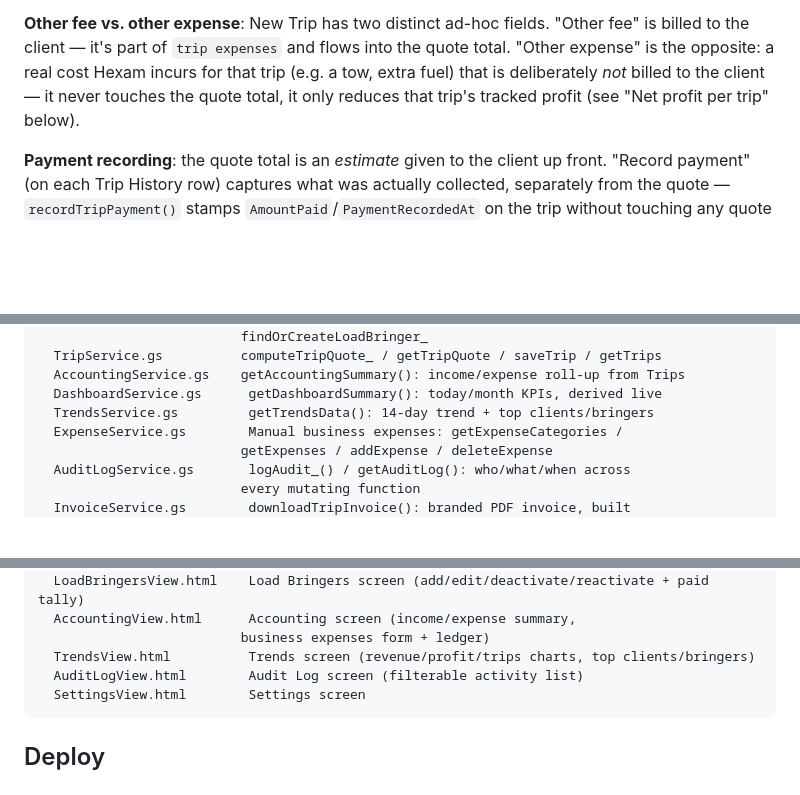
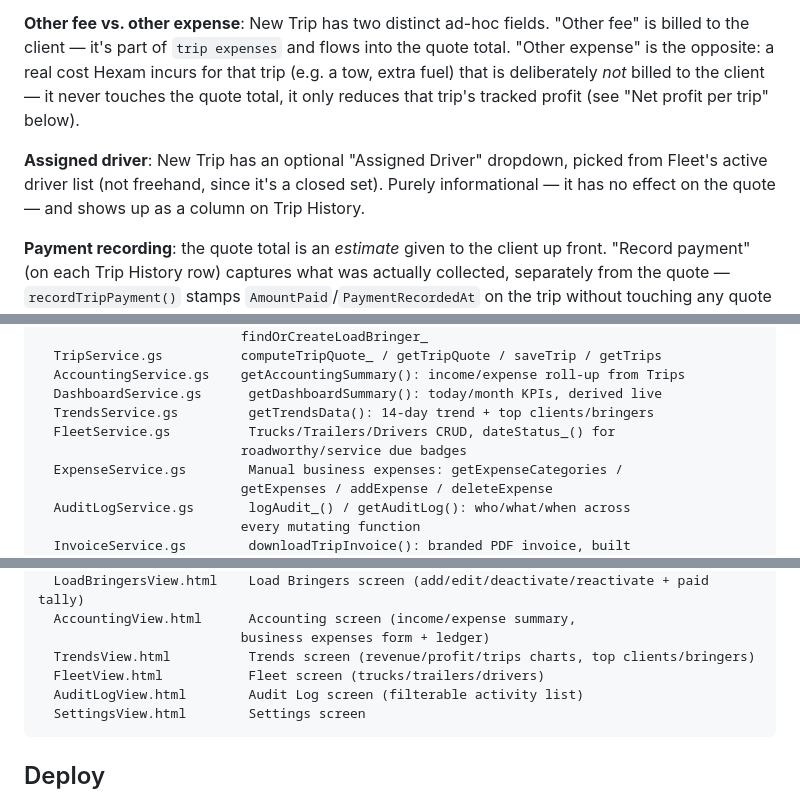
Before and after one commit to v96m4fgr4n-bot/hexam-operations-management, a Markdown page: README.md, 3 parts joined by grey strips. GitHub-like rendering; blank space fills up the shorter version.

````diff
--- a/README.md
+++ b/README.md
@@ -133,6 +154,11 @@ Hexam incurs for that trip (e.g. a tow, extra fuel) that is deliberately
 *not* billed to the client — it never touches the quote total, it only
 reduces that trip's tracked profit (see "Net profit per trip" below).
 
+**Assigned driver**: New Trip has an optional "Assigned Driver" dropdown,
+picked from Fleet's active driver list (not freehand, since it's a closed
+set). Purely informational — it has no effect on the quote — and shows up
+as a column on Trip History.
+
 **Payment recording**: the quote total is an *estimate* given to the
 client up front. "Record payment" (on each Trip History row) captures what
 was actually collected, separately from the quote — `recordTripPayment()`
@@ -244,6 +285,8 @@ src/
   AccountingService.gs    getAccountingSummary(): income/expense roll-up from Trips
   DashboardService.gs      getDashboardSummary(): today/month KPIs, derived live
   TrendsService.gs         getTrendsData(): 14-day trend + top clients/bringers
+  FleetService.gs          Trucks/Trailers/Drivers CRUD, dateStatus_() for
+                          roadworthy/service due badges
   ExpenseService.gs        Manual business expenses: getExpenseCategories /
                           getExpenses / addExpense / deleteExpense
   AuditLogService.gs       logAudit_() / getAuditLog(): who/what/when across
@@ -264,6 +307,7 @@ src/
   AccountingView.html      Accounting screen (income/expense summary,
                           business expenses form + ledger)
   TrendsView.html          Trends screen (revenue/profit/trips charts, top clients/bringers)
+  FleetView.html           Fleet screen (trucks/trailers/drivers)
   AuditLogView.html        Audit Log screen (filterable activity list)
   SettingsView.html        Settings screen
 ```
````
Also changed, not shown: other parts of README.md (+70 -34 lines).
